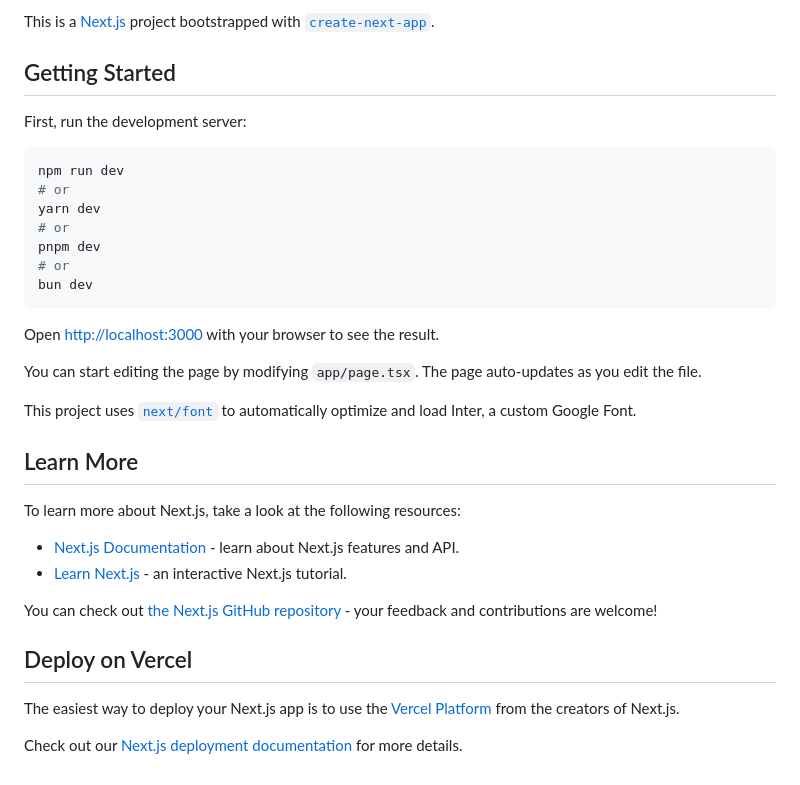
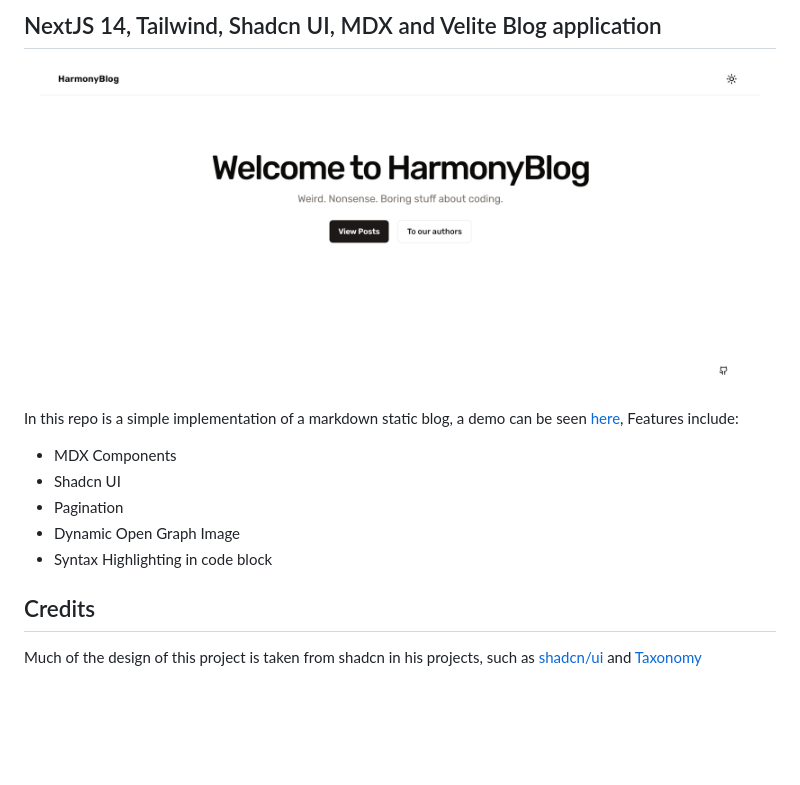
Before and after one commit to table-harmony/blogharmony, a Markdown page: README.md, the part around the change. Drawn GitHub-style; pictures changed too: public/homepage-image.png (added); blank space fills up the shorter version.

````diff
--- a/README.md
+++ b/README.md
@@ -1,36 +1,17 @@
-This is a [Next.js](https://nextjs.org/) project bootstrapped with [`create-next-app`](https://github.com/vercel/next.js/tree/canary/packages/create-next-app).
+## NextJS 14, Tailwind, Shadcn UI, MDX and Velite Blog application
 
-## Getting Started
+<p align="center">
+ <img src="/public/homepage-image.png" width="720">
+</p>
 
-First, run the development server:
+In this repo is a simple implementation of a markdown static blog, a demo can be seen [here](https://harmonyblog.vercel.app/), Features include:
 
-```bash
-npm run dev
-# or
-yarn dev
-# or
-pnpm dev
-# or
-bun dev
-```
+- MDX Components
+- Shadcn UI
+- Pagination
+- Dynamic Open Graph Image
+- Syntax Highlighting in code block
 
-Open [http://localhost:3000](http://localhost:3000) with your browser to see the result.
+## Credits
 
-You can start editing the page by modifying `app/page.tsx`. The page auto-updates as you edit the file.
-
-This project uses [`next/font`](https://nextjs.org/docs/basic-features/font-optimization) to automatically optimize and load Inter, a custom Google Font.
-
-## Learn More
-
-To learn more about Next.js, take a look at the following resources:
-
-- [Next.js Documentation](https://nextjs.org/docs) - learn about Next.js features and API.
-- [Learn Next.js](https://nextjs.org/learn) - an interactive Next.js tutorial.
-
-You can check out [the Next.js GitHub repository](https://github.com/vercel/next.js/) - your feedback and contributions are welcome!
-
-## Deploy on Vercel
-
-The easiest way to deploy your Next.js app is to use the [Vercel Platform](https://vercel.com/new?utm_medium=default-template&filter=next.js&utm_source=create-next-app&utm_campaign=create-next-app-readme) from the creators of Next.js.
-
-Check out our [Next.js deployment documentation](https://nextjs.org/docs/deployment) for more details.
+Much of the design of this project is taken from shadcn in his projects, such as [shadcn/ui](https://ui.shadcn.com/) and [Taxonomy](https://tx.shadcn.com/)
````
